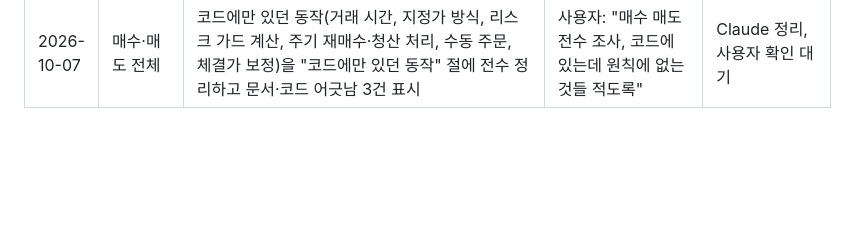
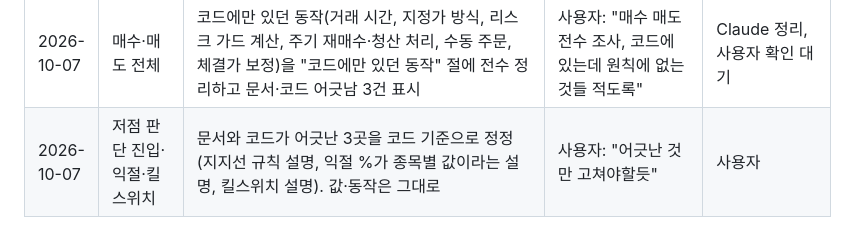
Before and after one commit to starwook/quantlog, a Markdown page: playbook/principles-log.md, the part around the change. Drawn GitHub-style; blank space fills up the shorter version.

```diff
--- a/playbook/principles-log.md
+++ b/playbook/principles-log.md
@@ -47,3 +47,4 @@
 | 2026-10-07 | 청산 | **매도 후 10분 재매도 금지(쿨다운) 폐기** → 마틴게일과 같은 방식으로: 매도 주문을 낸 종목은 체결이 확인될 때까지만 판정을 미루고, **10초 미체결이면 주문 취소 후 다음 틱에 바로 재판정**. 체결가 조회 2초 대기도 제거(체결통보가 채움). 배경: 11:28 전량 체결된 매도의 쿨다운이 11:29에 새로 산 100주의 익절을 11:38까지 막음 | 사용자 지적 ("매수에는 쿨다운이 없는데 매도에만 있어", "마틴게일 쪽으로") | 사용자 |
 | 2026-10-07 | 마틴게일 | 단계 초기화(SELL 시마다)·잔고 기준 비보유 판정·주문 방식·실패 쿨다운을 본문에 명문화 | 사용자: "원칙엔 모든 게 적혀 있어야 한다". 코드 동작을 그대로 옮긴 것 — 부분 매도는 안 쓰기로("어차피 안 씀") 정의 밖 | Claude 정리, 사용자 확인 |
 | 2026-10-07 | 매수·매도 전체 | 코드에만 있던 동작(거래 시간, 지정가 방식, 리스크 가드 계산, 주기 재매수·청산 처리, 수동 주문, 체결가 보정)을 "코드에만 있던 동작" 절에 전수 정리하고 문서·코드 어긋남 3건 표시 | 사용자: "매수 매도 전수 조사, 코드에 있는데 원칙에 없는 것들 적도록" | Claude 정리, 사용자 확인 대기 |
+| 2026-10-07 | 저점 판단 진입·익절·킬스위치 | 문서와 코드가 어긋난 3곳을 코드 기준으로 정정(지지선 규칙 설명, 익절 %가 종목별 값이라는 설명, 킬스위치 설명). 값·동작은 그대로 | 사용자: "어긋난 것만 고쳐야할듯" | 사용자 |
```
Also changed, not shown: playbook/principles.md (+4 -9 lines).
